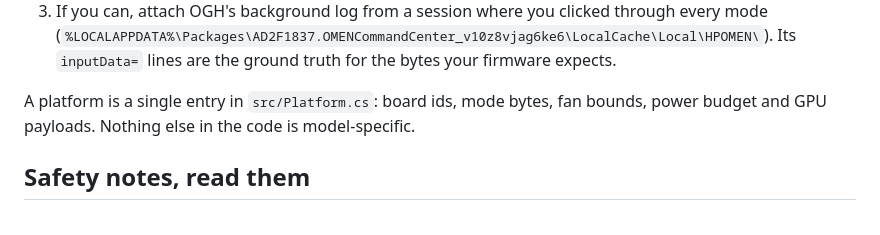
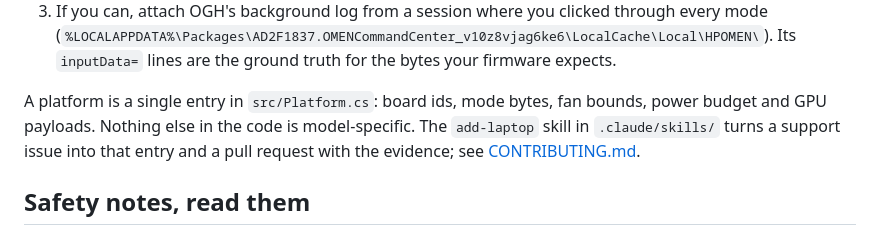
Before and after one commit to 1autcA/ohman, a Markdown page: README.md, the part around the change. GitHub-like rendering.

Commit message:
Add the add-laptop Claude Code skill and CONTRIBUTING

```diff
--- a/README.md
+++ b/README.md
@@ -65,7 +65,8 @@ Ohman refuses to write to a board it hasn't been verified on. To add yours:
    Its `inputData=` lines are the ground truth for the bytes your firmware expects.
 
 A platform is a single entry in `src/Platform.cs`: board ids, mode bytes, fan bounds, power budget and
-GPU payloads. Nothing else in the code is model-specific.
+GPU payloads. Nothing else in the code is model-specific. The `add-laptop` skill in `.claude/skills/`
+turns a support issue into that entry and a pull request with the evidence; see [CONTRIBUTING.md](CONTRIBUTING.md).
 
 ## Safety notes, read them
 
```
Also changed, not shown: CONTRIBUTING.md (added, +25 -0 lines), 1 other file.
